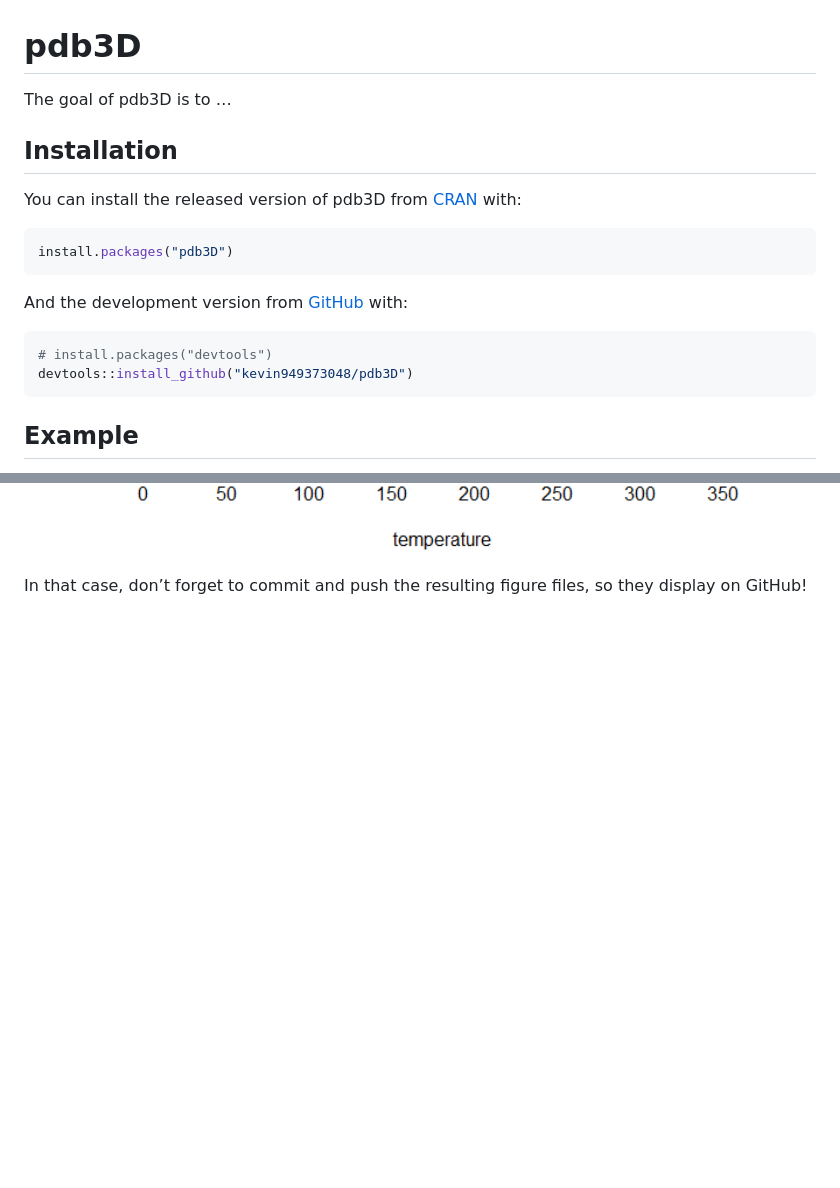
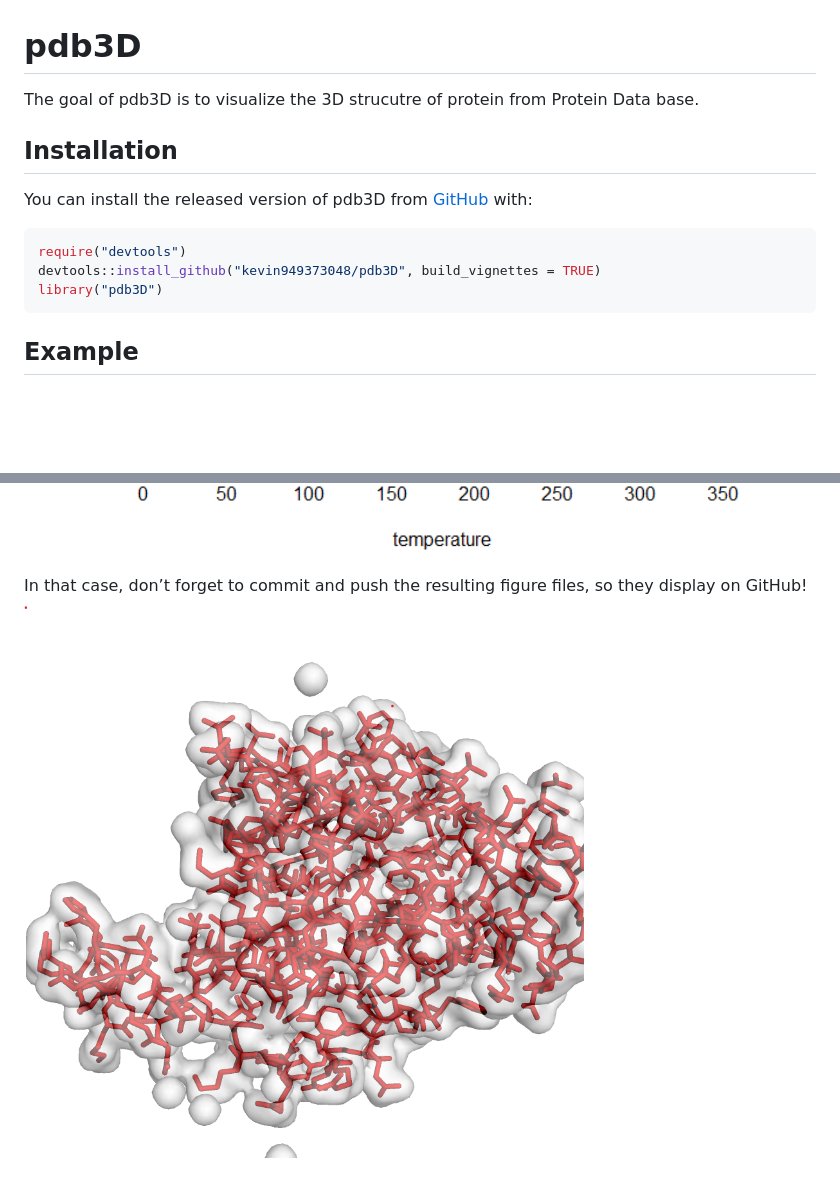
Before and after one commit to kevin949373048/pdb3D, a Markdown page: README.md, 2 parts joined by grey strips. Rendered like a GitHub page; pictures changed too: 1.png (added); blank space fills up the shorter version.

Commit message:
working on readme

````diff
--- a/README.md
+++ b/README.md
@@ -7,22 +7,18 @@
 
 <!-- badges: end -->
 
-The goal of pdb3D is to …
+The goal of pdb3D is to visualize the 3D strucutre of protein from
+Protein Data base.
 
 ## Installation
 
 You can install the released version of pdb3D from
-[CRAN](https://CRAN.R-project.org) with:
+[GitHub](https://github.com/) with:
 
 ``` r
-install.packages("pdb3D")
-```
-
-And the development version from [GitHub](https://github.com/) with:
-
-``` r
-# install.packages("devtools")
-devtools::install_github("kevin949373048/pdb3D")
+require("devtools")
+devtools::install_github("kevin949373048/pdb3D", build_vignettes = TRUE)
+library("pdb3D")
 ```
 
 ## Example
@@ -56,4 +52,4 @@ You can also embed plots, for example:
 <img src="man/figures/README-pressure-1.png" width="100%" />
 
 In that case, don’t forget to commit and push the resulting figure
-files, so they display on GitHub\!
+files, so they display on GitHub\! ![Caption for the picture.](1.png)
````
Also changed, not shown: 3 other files.
